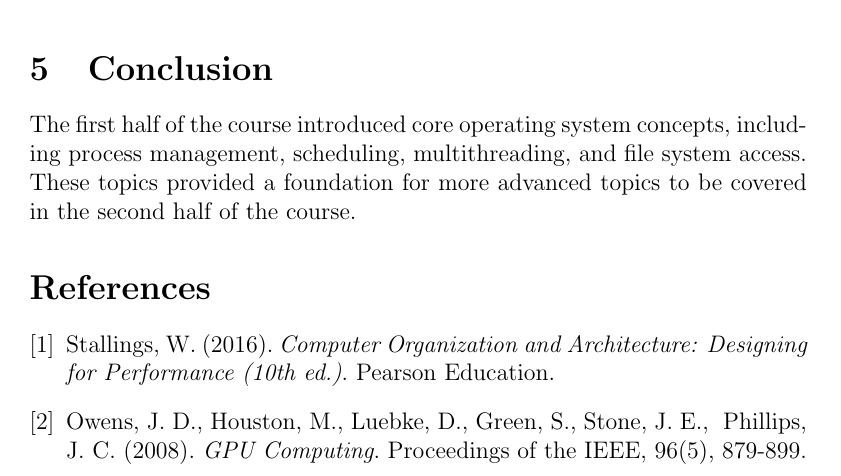
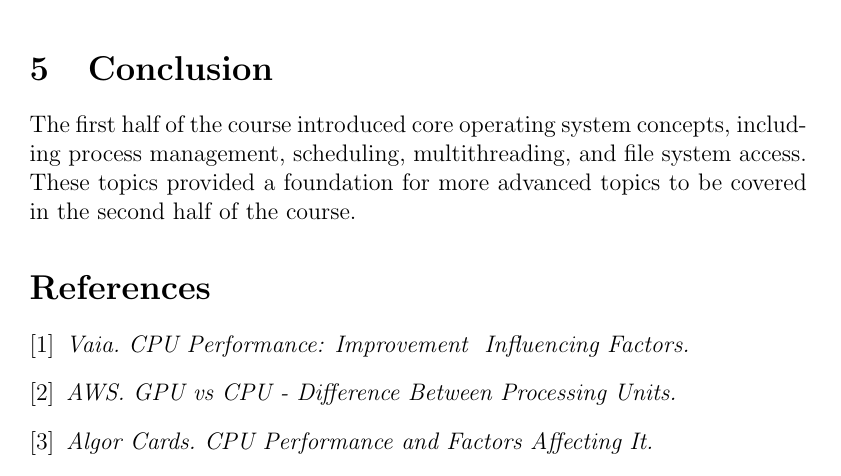
Before and after one commit to Khawaritzmi/os_report_mid2024, a LaTeX document (a_class/main.tex): part of page 13 of 13, cut so that both start at the same text. Compiled offline with pdfLaTeX.

```diff
--- a/a_class/main.tex
+++ b/a_class/main.tex
@@ -308,12 +308,14 @@
 The first half of the course introduced core operating system concepts, including process management, scheduling, multithreading, and file system access. These topics provided a foundation for more advanced topics to be covered in the second half of the course.
 
 \begin{thebibliography}{3}
-    \bibitem{3.2.1Stallings2016}
-    Stallings, W. (2016). \textit{Computer Organization and Architecture: Designing for Performance (10th ed.)}. Pearson Education.
+    \bibitem{3.2.1 Vaia}
+    \textit{Vaia. CPU Performance: Improvement & Influencing Factors.}
 
-    \bibitem{3.2.1Owens2008}
-    Owens, J. D., Houston, M., Luebke, D., Green, S., Stone, J. E., & Phillips, J. C. (2008). \textit{GPU Computing}. Proceedings of the IEEE, 96(5), 879-899.
+    \bibitem{3.2.1 AWS. GPU vs CPU}
+    \textit{AWS. GPU vs CPU - Difference Between Processing Units.}
 
+    \bibitem{3.2.1 Algor Cards}
+    \textit{Algor Cards. CPU Performance and Factors Affecting It.}
 \end{thebibliography}
 
 \end{document}
```
